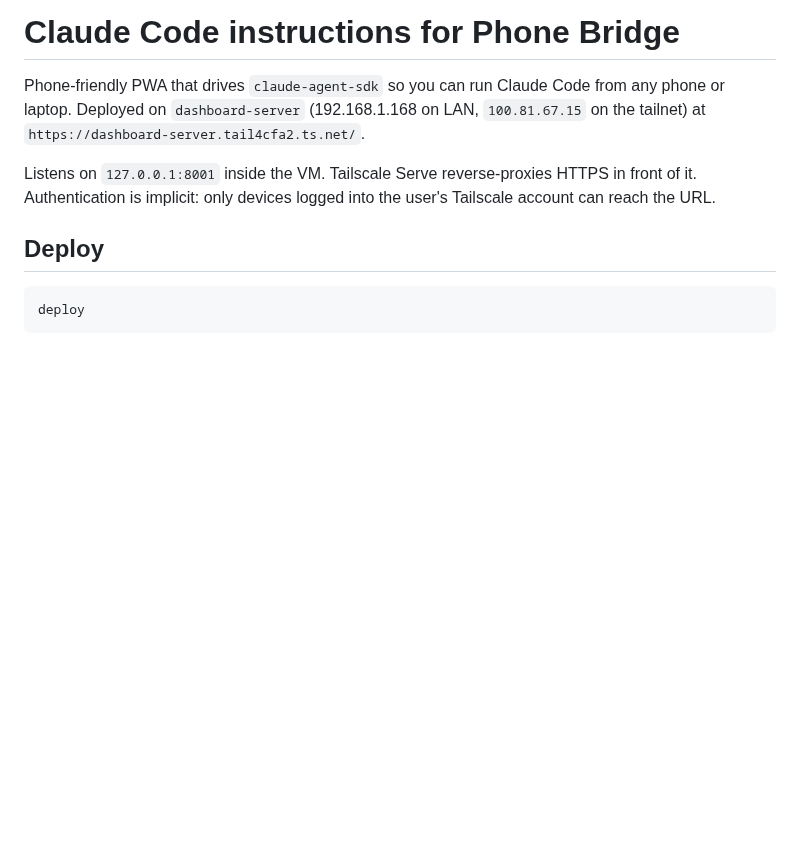
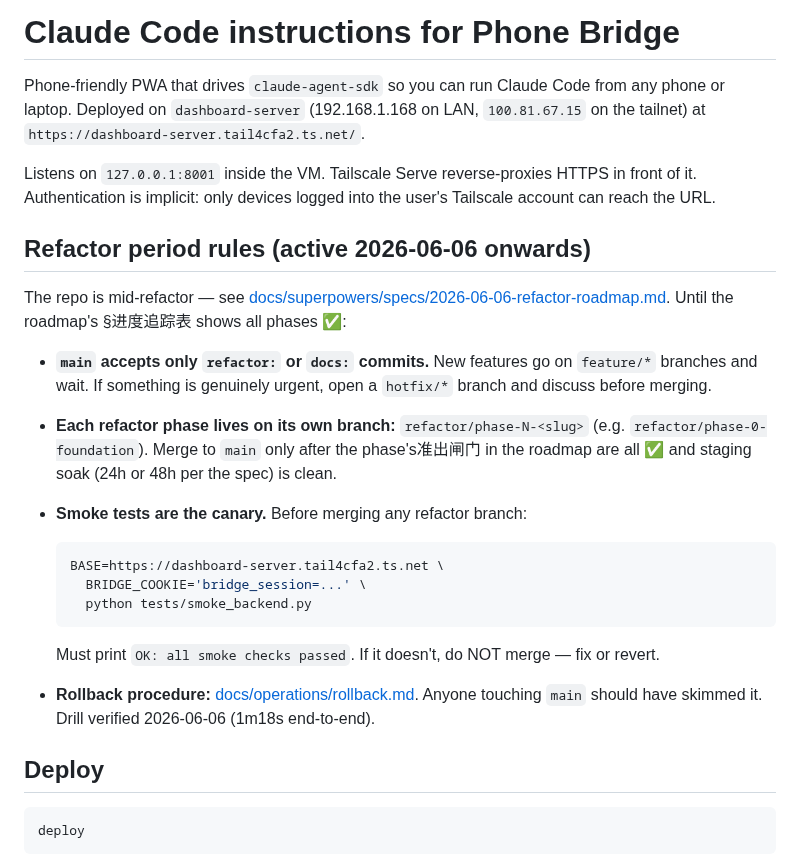
Before and after one commit to showbox88/claude-phone-bridge, a Markdown page: CLAUDE.md, the part around the change. GitHub-like rendering; blank space fills up the shorter version.

Commit message:
docs(claude): add refactor-period feature freeze + branch naming rules
Active 2026-06-06 until roadmap's progress table is all green:
- main accepts only refactor:/docs: commits; features on feature/*
- each phase on refactor/phase-N-<slug> branch with smoke+soak gates
- pre-merge smoke command and rollback playbook linked

````diff
--- a/CLAUDE.md
+++ b/CLAUDE.md
@@ -7,6 +7,32 @@ from any phone or laptop. Deployed on `dashboard-server` (192.168.1.168 on LAN,
 Listens on `127.0.0.1:8001` inside the VM. Tailscale Serve reverse-proxies
 HTTPS in front of it. Authentication is implicit: only devices logged into the
 user's Tailscale account can reach the URL.
+
+## Refactor period rules (active 2026-06-06 onwards)
+
+The repo is mid-refactor — see [docs/superpowers/specs/2026-06-06-refactor-roadmap.md](docs/superpowers/specs/2026-06-06-refactor-roadmap.md).
+Until the roadmap's §进度追踪表 shows all phases ✅:
+
+- **`main` accepts only `refactor:` or `docs:` commits.** New features go on
+  `feature/*` branches and wait. If something is genuinely urgent, open a
+  `hotfix/*` branch and discuss before merging.
+- **Each refactor phase lives on its own branch:** `refactor/phase-N-<slug>`
+  (e.g. `refactor/phase-0-foundation`). Merge to `main` only after the
+  phase's准出闸门 in the roadmap are all ✅ and staging soak (24h or 48h
+  per the spec) is clean.
+- **Smoke tests are the canary.** Before merging any refactor branch:
+
+  ```bash
+  BASE=https://dashboard-server.tail4cfa2.ts.net \
+    BRIDGE_COOKIE='bridge_session=...' \
+    python tests/smoke_backend.py
+  ```
+
+  Must print `OK: all smoke checks passed`. If it doesn't, do NOT merge —
+  fix or revert.
+- **Rollback procedure:** [docs/operations/rollback.md](docs/operations/rollback.md).
+  Anyone touching `main` should have skimmed it. Drill verified 2026-06-06
+  (1m18s end-to-end).
 
 ## Deploy
 
````
